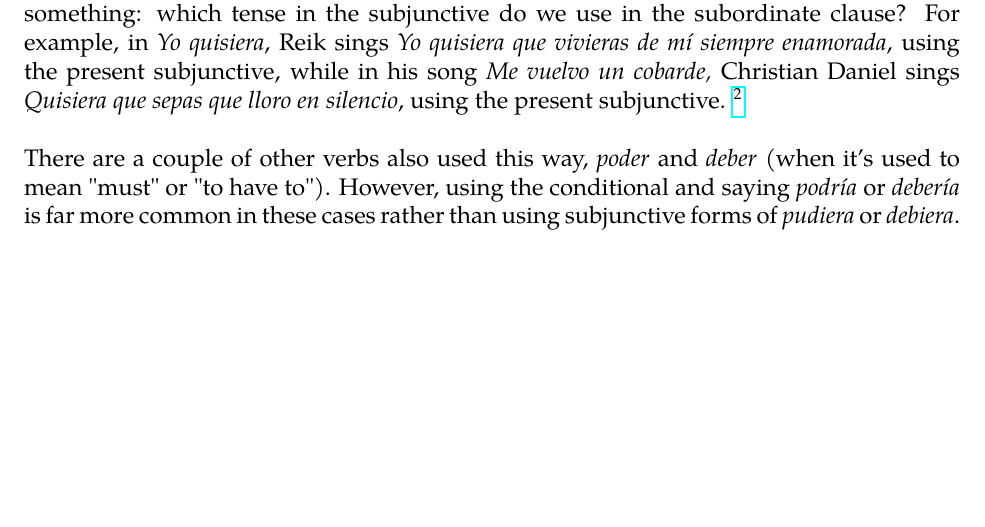
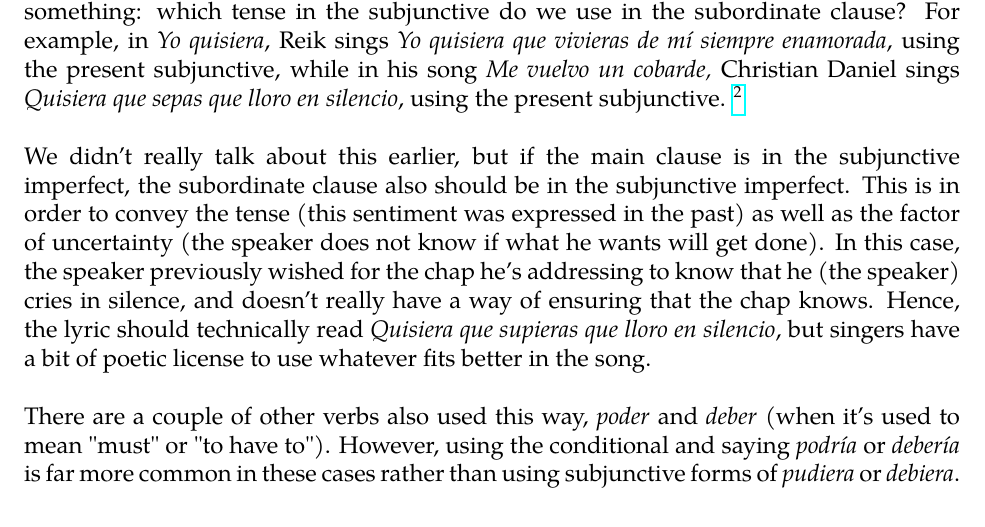
Before and after one commit to krithravi/SubjunctiveGuide, a LaTeX book (main.tex, which reads other.tex): part of page 30 of 60, cut so that both start at the same text, the shorter picture padded with empty space. Compiled offline with pdfLaTeX.

Commit message:
politeness

```diff
--- a/other.tex
+++ b/other.tex
@@ -28,6 +28,17 @@ You've probably already seen this with the verb \ita{querer}, where we can use t
 
 An interesting question arises when we use \ita{quisiera} to say that we'd like someone to do something: which tense in the subjunctive do we use in the subordinate clause?
 For example, in \ita{Yo quisiera}, Reik sings \ita{Yo quisiera que vivieras de m\'i siempre enamorada}, using the present subjunctive, while in his song \ita{Me vuelvo un cobarde,} Christian Daniel sings \ita{Quisiera que sepas que lloro en silencio}, using the present subjunctive. \footnote{You should probably check out both of these songs. Not even for improving your Spanish, but because they're both incredible artists.  } \\
+
+We didn't really talk about this earlier, but if the main clause is in the
+subjunctive imperfect, the subordinate clause also should be in the subjunctive
+imperfect. This is in order to convey the tense (this sentiment was expressed in
+the past) as well as the factor of uncertainty (the speaker does not know if
+what he wants will get done). In this case, the speaker previously wished for
+the chap he's addressing to know that he (the speaker) cries in silence, and
+doesn't really have a way of ensuring that the chap knows.  Hence, the lyric
+should technically read \ita{Quisiera que supieras que lloro en silencio}, but
+singers have a bit of poetic license to use whatever fits better in the song.
+\\
 
 There are a couple of other verbs also used this way, \ita{poder} and \ita{deber} (when it's used to mean "must" or "to have to"). However, using the conditional and saying \ita{podr\'ia} or \ita{deber\'ia} is far more common in these cases rather than using subjunctive forms of \ita{pudiera} or \ita{debiera}.  \\
 
```
Also changed, not shown: main.pdf.
